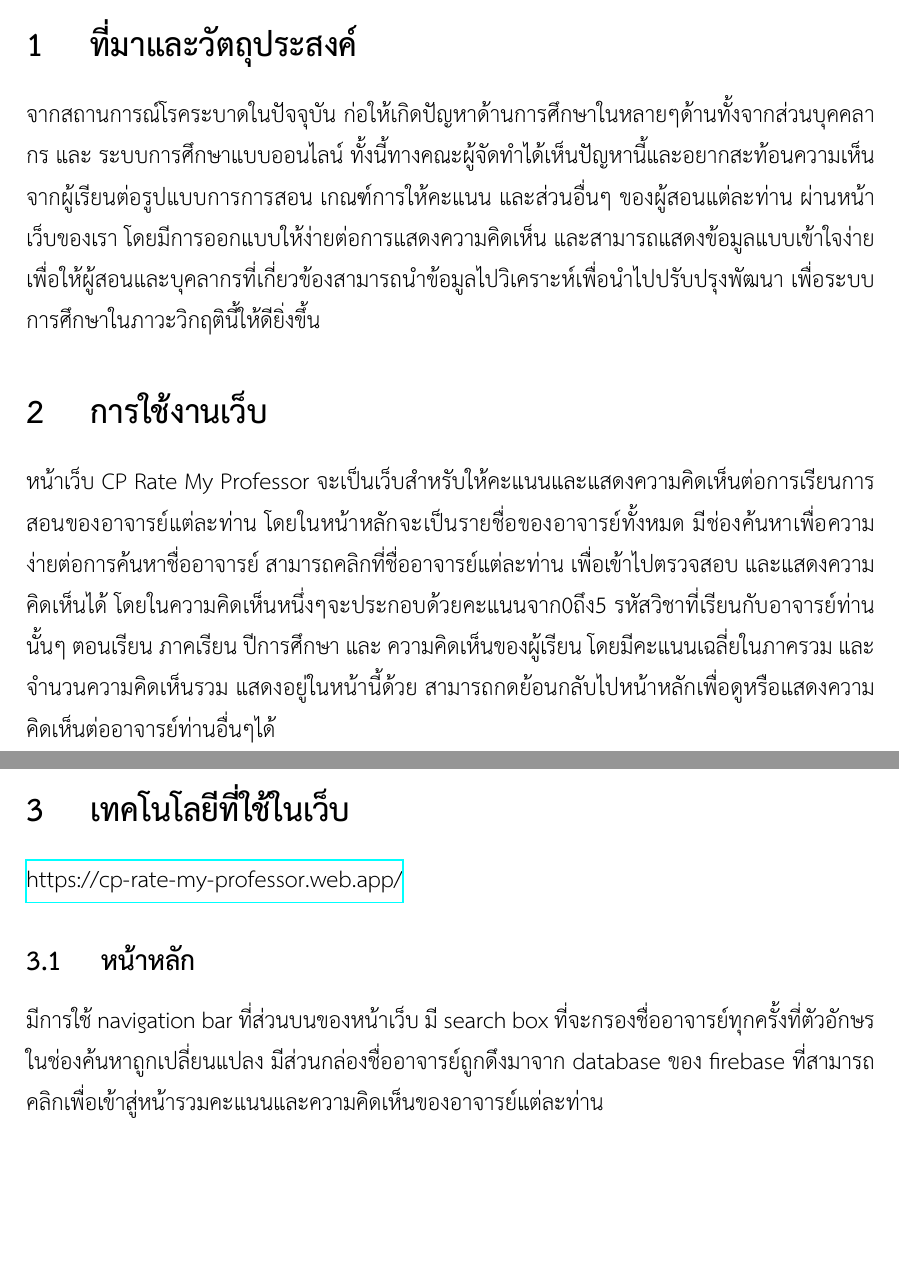
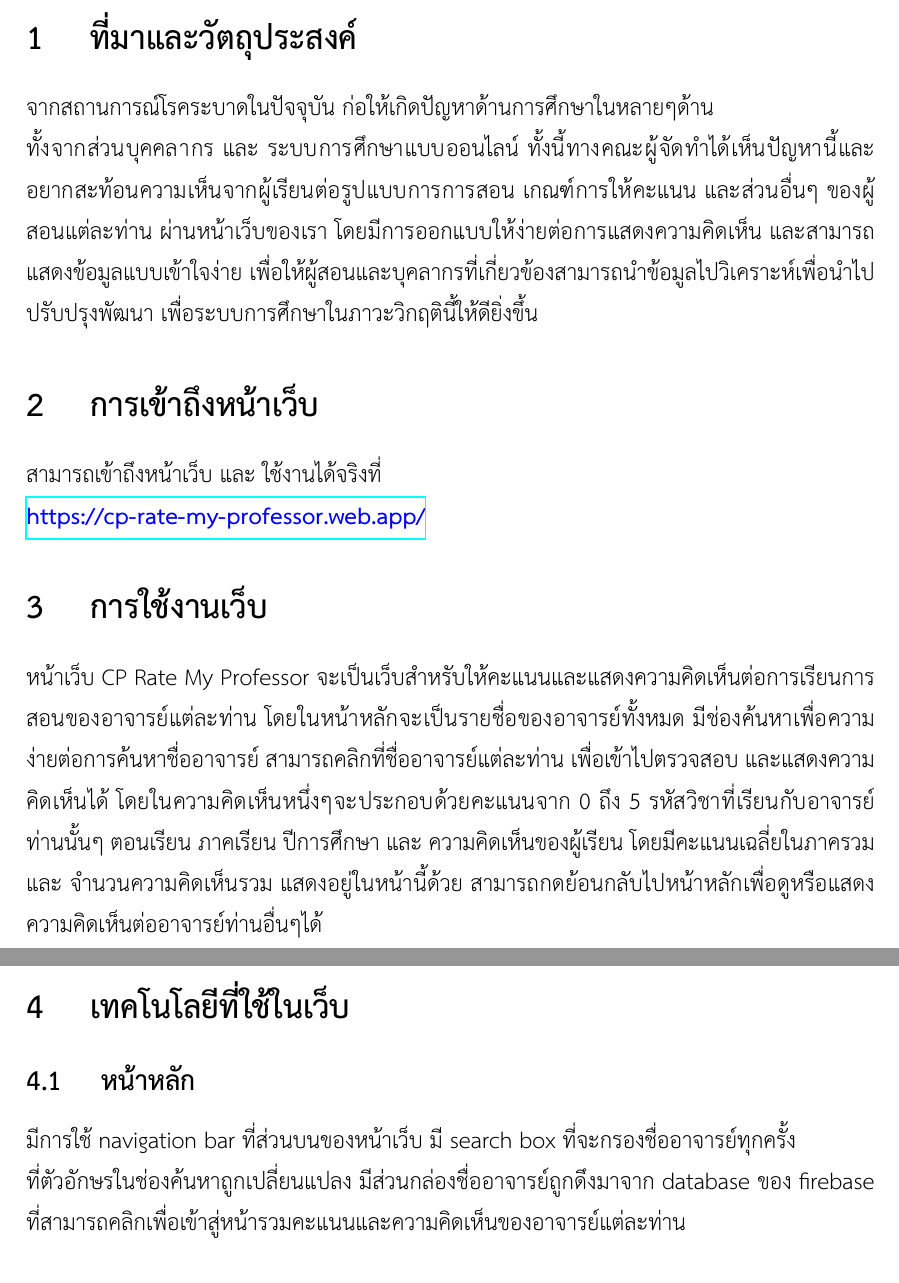
Before and after one commit to comp-eng-ess/report, a LaTeX document (report.tex): two parts of pages 1 and 2 of 4 before the commit and two parts of pages 3 and 4 of 6 after it, joined at a grey line, cut so that both start at the same text, the shorter picture padded with empty space. Compiled offline with XeLaTeX.

Commit message:
formatting and table of contents

```diff
--- a/report.tex
+++ b/report.tex
@@ -2,6 +2,7 @@
 \usepackage[a4paper, total={6in, 8in}]{geometry}
 \usepackage{fontspec}
 \usepackage{babel}
+\usepackage{xcolor}
 \babelprovide[main, import]{thai}
 \babelfont{rm}{TH Sarabun New}
 \usepackage{hyperref}
@@ -20,26 +23,30 @@
+\pagebreak
 \section{ที่มาและวัตถุประสงค์}
 
-จากสถานการณ์โรคระบาดในปัจจุบัน
-ก่อให้เกิดปัญหาด้านการศึกษาในหลายๆด้านทั้งจากส่วนบุคคลากร และ ระบบการศึกษาแบบออนไลน์
+จากสถานการณ์โรคระบาดในปัจจุบัน ก่อให้เกิดปัญหาด้านการศึกษาในหลายๆด้าน\\
+ทั้งจากส่วนบุคคลากร และ ระบบการศึกษาแบบออนไลน์
 ทั้งนี้ทางคณะผู้จัดทำได้เห็นปัญหานี้และอยากสะท้อนความเห็นจากผู้เรียนต่อรูปแบบการการสอน
 เกณฑ์การให้คะแนน และส่วนอื่นๆ ของผู้สอนแต่ละท่าน ผ่านหน้าเว็บของเรา
 โดยมีการออกแบบให้ง่ายต่อการแสดงความคิดเห็น และสามารถแสดงข้อมูลแบบเข้าใจง่าย
 เพื่อให้ผู้สอนและบุคลากรที่เกี่ยวข้องสามารถนำข้อมูลไปวิเคราะห์เพื่อนำไปปรับปรุงพัฒนา
 เพื่อระบบการศึกษาในภาวะวิกฤตินี้ให้ดียิ่งขึ้น
 
+\section{การเข้าถึงหน้าเว็บ}
+สามารถเข้าถึงหน้าเว็บ และ ใช้งานได้จริงที่\\{\color{blue}\url{https://cp-rate-my-professor.web.app/}}
+
 \section{การใช้งานเว็บ}
-
 หน้าเว็บ CP Rate My Professor จะเป็นเว็บสำหรับให้คะแนนและแสดงความคิดเห็นต่อการเรียนการสอนของอาจารย์แต่ละท่าน
 โดยในหน้าหลักจะเป็นรายชื่อของอาจารย์ทั้งหมด มีช่องค้นหาเพื่อความง่ายต่อการค้นหาชื่ออาจารย์
 สามารถคลิกที่ชื่ออาจารย์แต่ละท่าน เพื่อเข้าไปตรวจสอบ และแสดงความคิดเห็นได้
-โดยในความคิดเห็นหนึ่งๆจะประกอบด้วยคะแนนจาก0ถึง5 รหัสวิชาที่เรียนกับอาจารย์ท่านนั้นๆ ตอนเรียน ภาคเรียน ปีการศึกษา และ ความคิดเห็นของผู้เรียน
+โดยในความคิดเห็นหนึ่งๆจะประกอบด้วยคะแนนจาก 0 ถึง 5 รหัสวิชาที่เรียนกับอาจารย์ท่านนั้นๆ ตอนเรียน ภาคเรียน ปีการศึกษา และ ความคิดเห็นของผู้เรียน
 โดยมีคะแนนเฉลี่ยในภาครวม และ จำนวนความคิดเห็นรวม แสดงอยู่ในหน้านี้ด้วย สามารถกดย้อนกลับไปหน้าหลักเพื่อดูหรือแสดงความคิดเห็นต่ออาจารย์ท่านอื่นๆได้
 
+\pagebreak
 \section{เทคโนโลยีที่ใช้ในเว็บ}
-\url{https://cp-rate-my-professor.web.app/}
 \subsection{หน้าหลัก}
 
-มีการใช้ navigation bar ที่ส่วนบนของหน้าเว็บ มี search box ที่จะกรองชื่ออาจารย์ทุกครั้งที่ตัวอักษรในช่องค้นหาถูกเปลี่ยนแปลง มีส่วนกล่องชื่ออาจารย์ถูกดึงมาจาก database ของ firebase
+มีการใช้ navigation bar ที่ส่วนบนของหน้าเว็บ มี search box ที่จะกรองชื่ออาจารย์ทุกครั้ง\\
+ที่ตัวอักษรในช่องค้นหาถูกเปลี่ยนแปลง มีส่วนกล่องชื่ออาจารย์ถูกดึงมาจาก database ของ firebase
 ที่สามารถคลิกเพื่อเข้าสู่หน้ารวมคะแนนและความคิดเห็นของอาจารย์แต่ละท่าน
 
 \subsection{หน้ารวมคะแนนและความคิดเห็นของอาจารย์แต่ละท่าน}
```
Also changed, not shown: report.pdf, report.tex (6 more changed lines).
